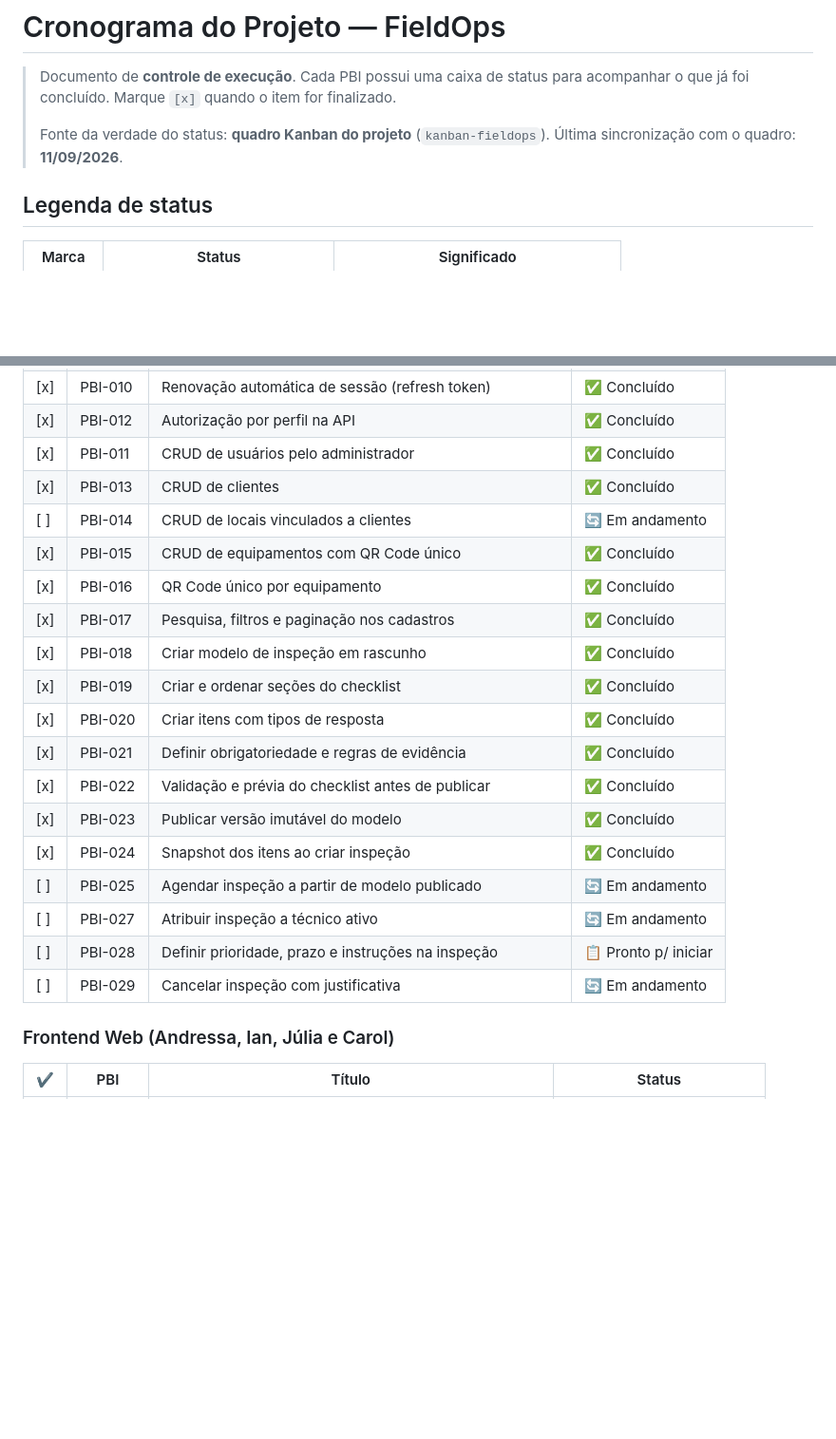
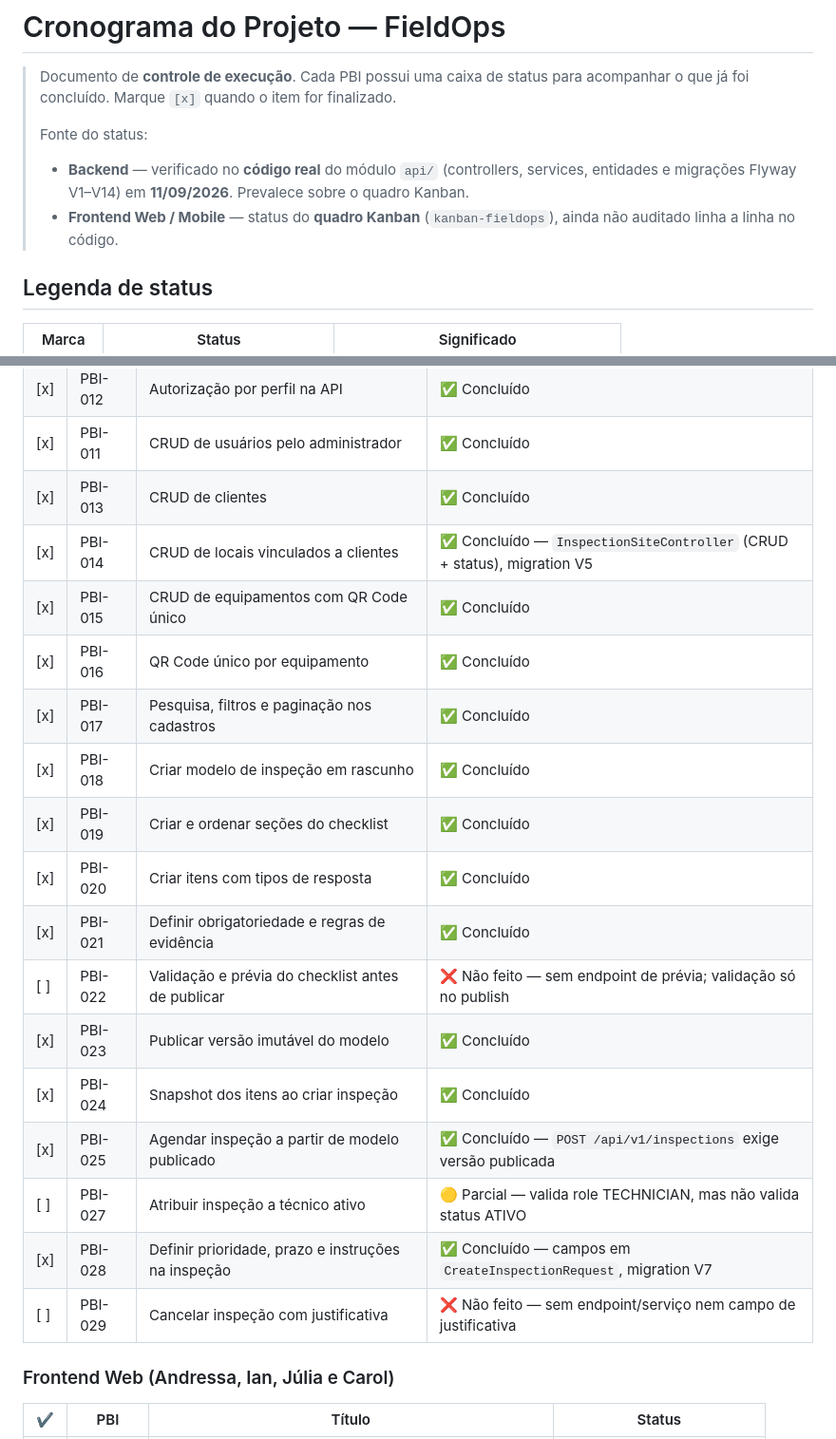
Before and after one commit to NataliaNogueira1/404NOTFOUND_Field_Ops, a Markdown page: docs/cronograma.md, 2 parts joined by grey strips. Shown at 95% size. Drawn GitHub-style; blank space fills up the shorter version.

```diff
--- a/docs/cronograma.md
+++ b/docs/cronograma.md
@@ -3,8 +3,11 @@
 > Documento de **controle de execução**. Cada PBI possui uma caixa de status para
 > acompanhar o que já foi concluído. Marque `[x]` quando o item for finalizado.
 >
-> Fonte da verdade do status: **quadro Kanban do projeto** (`kanban-fieldops`).
-> Última sincronização com o quadro: **11/09/2026**.
+> Fonte do status:
+> - **Backend** — verificado no **código real** do módulo `api/` (controllers, services,
+>   entidades e migrações Flyway V1–V14) em **11/09/2026**. Prevalece sobre o quadro Kanban.
+> - **Frontend Web / Mobile** — status do **quadro Kanban** (`kanban-fieldops`), ainda não
+>   auditado linha a linha no código.
 
 ## Legenda de status
 
@@ -40,7 +43,7 @@
 | [x] | PBI-012 | Autorização por perfil na API | ✅ Concluído |
 | [x] | PBI-011 | CRUD de usuários pelo administrador | ✅ Concluído |
 | [x] | PBI-013 | CRUD de clientes | ✅ Concluído |
-| [ ] | PBI-014 | CRUD de locais vinculados a clientes | 🔄 Em andamento |
+| [x] | PBI-014 | CRUD de locais vinculados a clientes | ✅ Concluído — `InspectionSiteController` (CRUD + status), migration V5 |
 | [x] | PBI-015 | CRUD de equipamentos com QR Code único | ✅ Concluído |
 | [x] | PBI-016 | QR Code único por equipamento | ✅ Concluído |
 | [x] | PBI-017 | Pesquisa, filtros e paginação nos cadastros | ✅ Concluído |
@@ -48,13 +51,13 @@
 | [x] | PBI-019 | Criar e ordenar seções do checklist | ✅ Concluído |
 | [x] | PBI-020 | Criar itens com tipos de resposta | ✅ Concluído |
 | [x] | PBI-021 | Definir obrigatoriedade e regras de evidência | ✅ Concluído |
-| [x] | PBI-022 | Validação e prévia do checklist antes de publicar | ✅ Concluído |
+| [ ] | PBI-022 | Validação e prévia do checklist antes de publicar | ❌ Não feito — sem endpoint de prévia; validação só no publish |
 | [x] | PBI-023 | Publicar versão imutável do modelo | ✅ Concluído |
 | [x] | PBI-024 | Snapshot dos itens ao criar inspeção | ✅ Concluído |
-| [ ] | PBI-025 | Agendar inspeção a partir de modelo publicado | 🔄 Em andamento |
-| [ ] | PBI-027 | Atribuir inspeção a técnico ativo | 🔄 Em andamento |
-| [ ] | PBI-028 | Definir prioridade, prazo e instruções na inspeção | 📋 Pronto p/ iniciar |
-| [ ] | PBI-029 | Cancelar inspeção com justificativa | 🔄 Em andamento |
+| [x] | PBI-025 | Agendar inspeção a partir de modelo publicado | ✅ Concluído — `POST /api/v1/inspections` exige versão publicada |
+| [ ] | PBI-027 | Atribuir inspeção a técnico ativo | 🟡 Parcial — valida role TECHNICIAN, mas não valida status ATIVO |
+| [x] | PBI-028 | Definir prioridade, prazo e instruções na inspeção | ✅ Concluído — campos em `CreateInspectionRequest`, migration V7 |
+| [ ] | PBI-029 | Cancelar inspeção com justificativa | ❌ Não feito — sem endpoint/serviço nem campo de justificativa |
 
 ### Frontend Web (Andressa, Ian, Júlia e Carol)
 
```
Also changed, not shown: other parts of docs/cronograma.md (+48 -25 lines).
